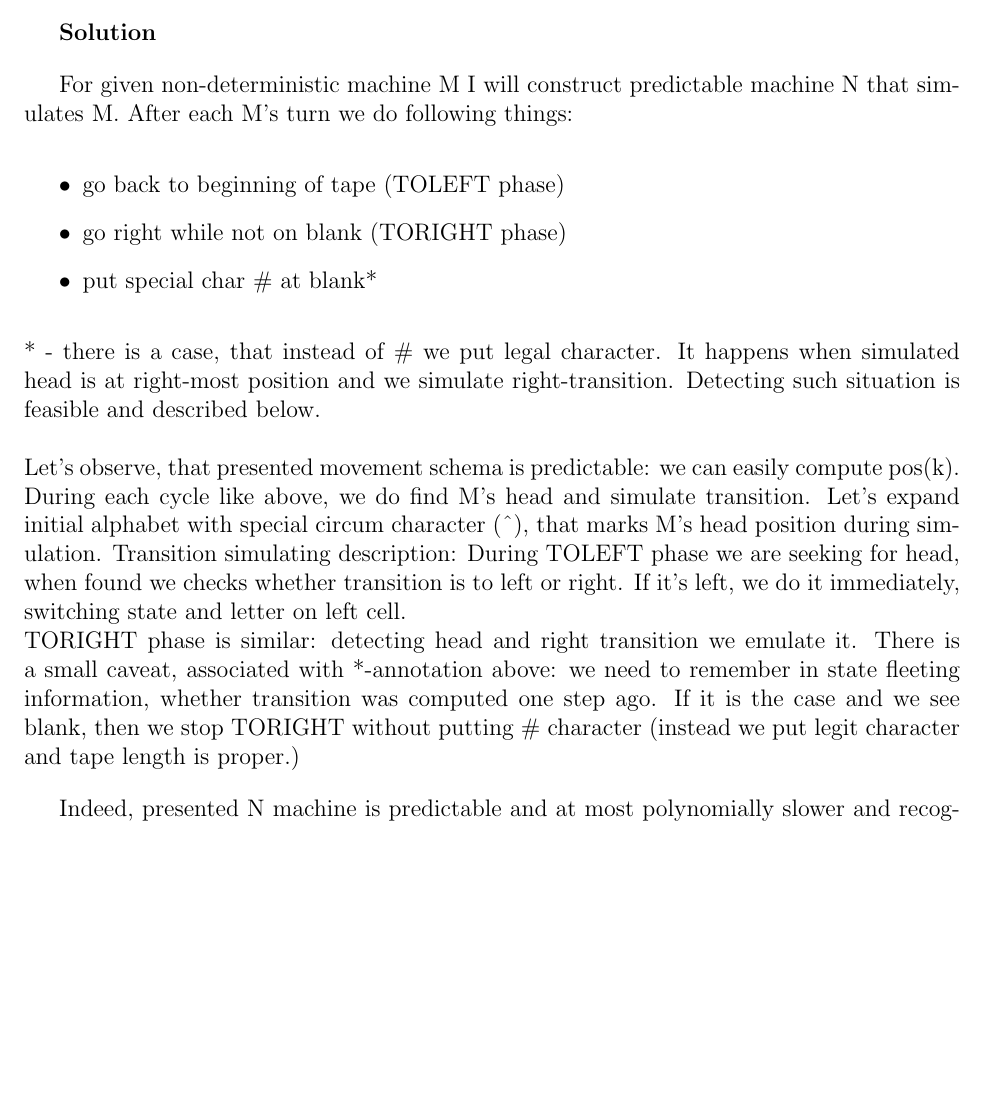
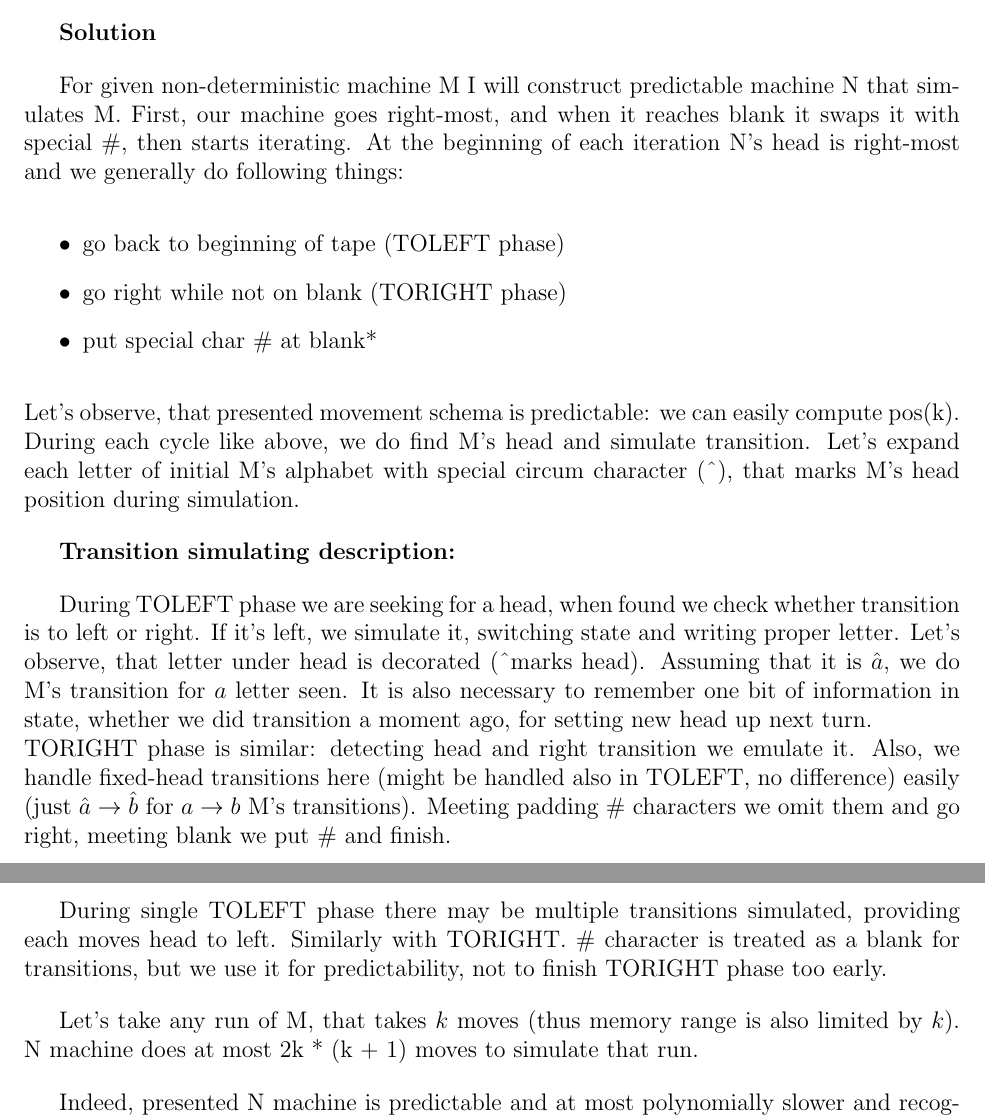
Before and after one commit to bieganski/computational-complexity, a LaTeX problem sheet (homework1.tex): part of page 1 of 2 before the commit and two parts of pages 1 and 2 of 3 after it, the two joined at a grey line, cut so that both start at the same text, the shorter picture padded with empty space. The pictures show the PDF file homework1.pdf that the author committed with the source.

Commit message:
finished homework 1

```diff
--- a/homework1.tex
+++ b/homework1.tex
@@ -37,21 +37,31 @@ working at most polynomially slower?
 
 {\bf Solution}
 
-For given non-deterministic machine M I will construct predictable machine N that simulates M. After each M's turn we do following things:
+For given non-deterministic machine M I will construct predictable machine N that simulates M.
+First, our machine goes right-most, and when it reaches blank it swaps it with special \#, then starts iterating.
+At the beginning of each iteration N's head is right-most
+and we generally do following things:
 \begin{itemize}
     \item go back to beginning of tape (TOLEFT phase)
     \item go right while not on blank (TORIGHT phase)
     \item put special char \# at blank*
 \end{itemize}
-* - there is a case, that instead of \# we put legal character. It happens when simulated head is at right-most position and we simulate right-transition. Detecting such situation is feasible and described below. \\\\
 Let's observe, that presented movement schema is predictable: we can easily compute pos(k).
-During each cycle like above, we do find M's head and simulate transition. Let's expand initial alphabet with special circum character (\textasciicircum ), that marks M's head position during simulation.
-Transition simulating description:
-During TOLEFT phase we are seeking for head, when found we checks whether transition is to left or right. If it's left, we do it immediately, switching state and letter on left cell.
+During each cycle like above, we do find M's head and simulate transition. Let's expand each letter of initial M's alphabet with special circum character (\textasciicircum ), that marks M's head position during simulation.
+
+\textbf{Transition simulating description:}
+
+During TOLEFT phase we are seeking for a head, when found we check whether transition is to left or right. If it's left, we simulate it, switching state and writing proper letter. Let's observe, that letter under head is decorated (\textasciicircum marks head). Assuming that it is $\^{a}$, we do M's transition for $a$ letter seen. It is also necessary to remember one bit of information in state, whether we did transition a moment ago, for setting new head up next turn.
 \\
-TORIGHT phase is similar: detecting head and right transition we emulate it. There is a small caveat, associated with *-annotation above: we need to remember in state fleeting information, whether transition was computed one step ago. If it is the case and we see blank, then we stop TORIGHT without putting \# character (instead we put legit character and tape length is proper.)
+TORIGHT phase is similar: detecting head and right transition we emulate it. Also, we handle fixed-head transitions here (might be handled also in TOLEFT, no difference) easily (just $\^{a} \to \^{b}$ for $a \to b$ M's transitions). Meeting padding \# characters we omit them and go right, meeting blank we put \# and finish.
 
-Indeed, presented N machine is predictable and at most polynomially slower and recognizes same language that M.
+During single TOLEFT phase there may be multiple transitions simulated, providing each moves head to left. Similarly with TORIGHT.
+\# character is treated as a blank for transitions, but we use it for predictability, not to finish TORIGHT phase too early.
+
+Let's take any run of M, that takes $k$ moves (thus memory range is also limited by $k$). N machine does at most 2k * (k + 1) moves to simulate that run.
+
+
+Indeed, presented N machine is predictable and at most polynomially slower and recognizes same language that M. \\\\
 
 
 1.2    A function $f\colon\Sigma\ast\to\Gamma\ast$ is called a morphism if f (w · v) = f (w)· f (v)
```
Also changed, not shown: homework1.pdf.
